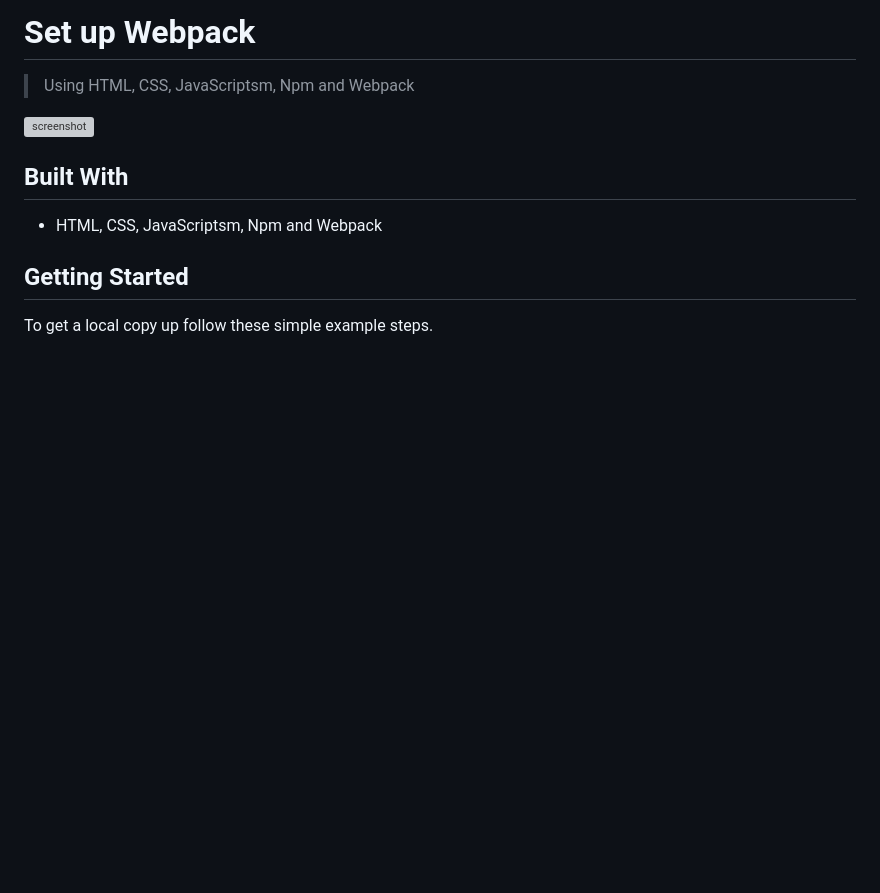
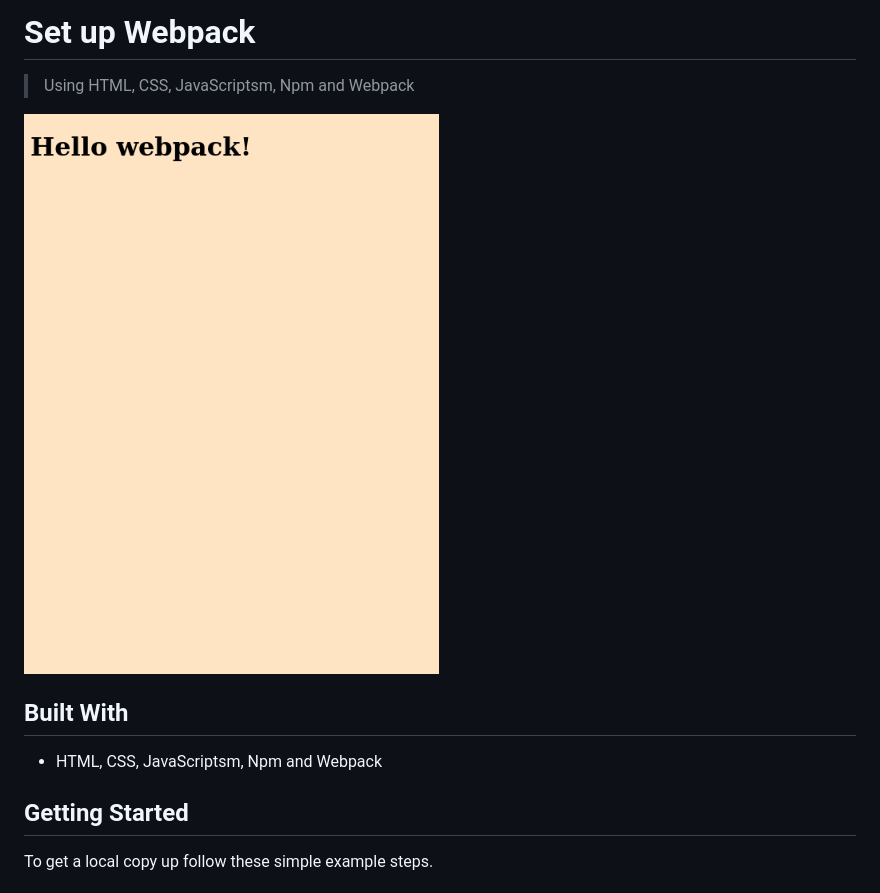
Before and after one commit to hendridg/setup-webpack, a Markdown page: README.md, the part around the change. Rendered like a GitHub page; pictures changed too: app_screenshot_1.png (added); blank space fills up the shorter version; grey boxes are pictures that could not be loaded.

Commit message:
Update screenshot to README file

```diff
--- a/README.md
+++ b/README.md
@@ -5,7 +5,7 @@ Set up webpack
 
 > Using HTML, CSS, JavaScriptsm, Npm and Webpack
 
-![screenshot](./assets/app_screenshot_1.png)
+![screenshot](./app_screenshot_1.png)
 
 ## Built With
 
```
